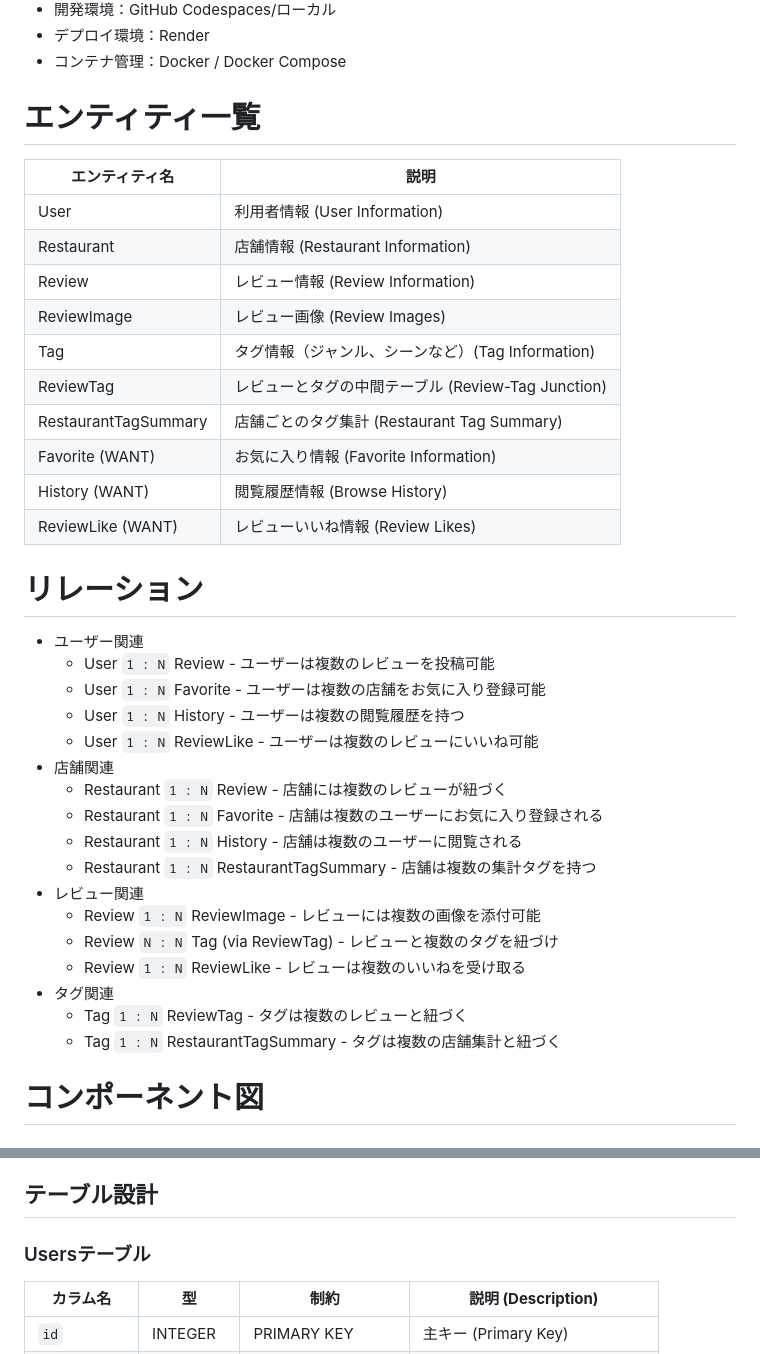
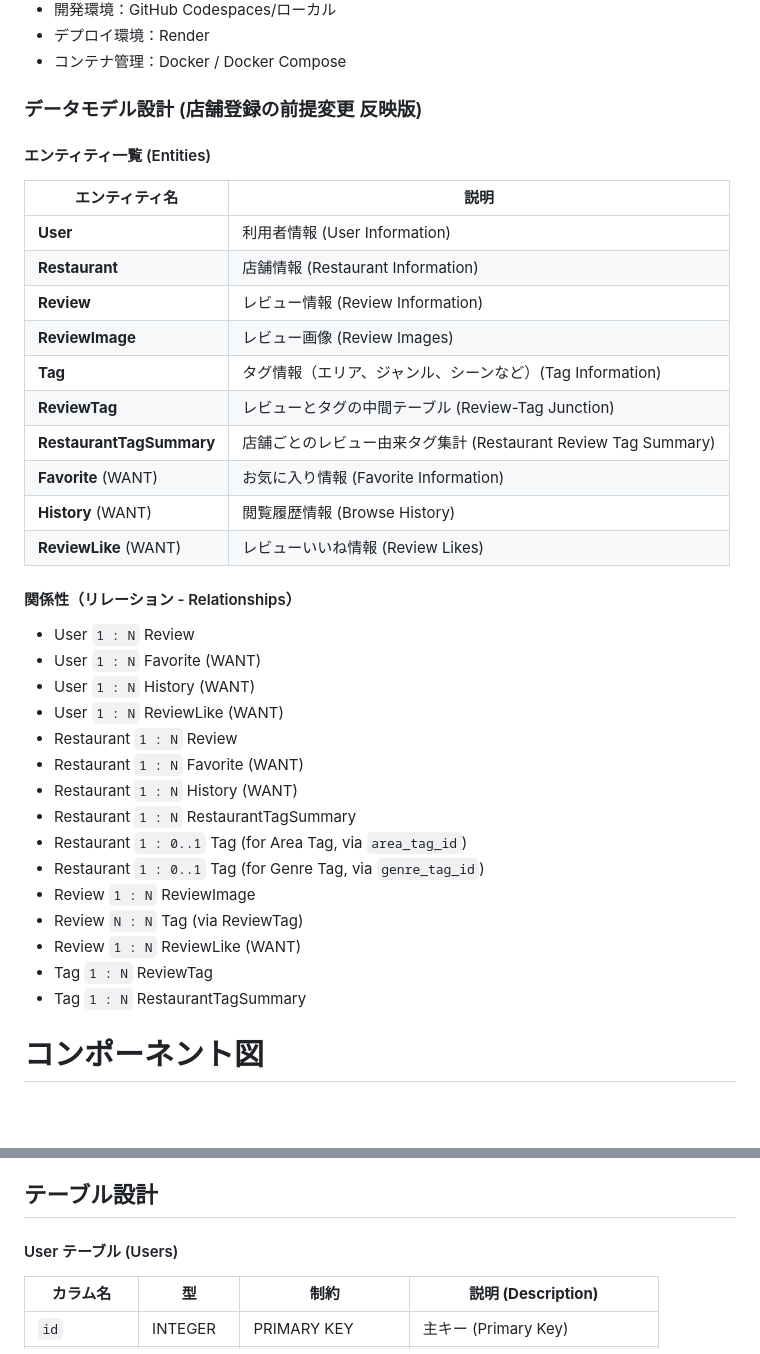
Before and after one commit to fum1ple/diner_portal, a Markdown page: documents/システム設計.md, 2 parts joined by grey strips. Rendered like a GitHub page; blank space fills up the shorter version.

```diff
--- a/documents/システム設計.md
+++ b/documents/システム設計.md
@@ -16,40 +16,40 @@ Next.jsはユーザーに見える画面部分（UI）を担当し、Railsはデ
 - デプロイ環境：Render
 - コンテナ管理：Docker / Docker Compose
 
-# エンティティ一覧
+### データモデル設計 (店舗登録の前提変更 反映版)
 
-| **エンティティ名** | **説明** |
-| --- | --- |
-| User | 利用者情報 (User Information) |
-| Restaurant | 店舗情報 (Restaurant Information) |
-| Review | レビュー情報 (Review Information) |
-| ReviewImage | レビュー画像 (Review Images) |
-| Tag | タグ情報（ジャンル、シーンなど）(Tag Information) |
-| ReviewTag | レビューとタグの中間テーブル (Review-Tag Junction) |
-| RestaurantTagSummary | 店舗ごとのタグ集計 (Restaurant Tag Summary) |
-| Favorite (WANT) | お気に入り情報 (Favorite Information) |
-| History (WANT) | 閲覧履歴情報 (Browse History) |
-| ReviewLike (WANT) | レビューいいね情報 (Review Likes) |
+#### エンティティ一覧 (Entities)
 
-# リレーション
+| エンティティ名                 | 説明                                                         |
+| ------------------------------ | ------------------------------------------------------------ |
+| **User** | 利用者情報 (User Information)                                |
+| **Restaurant** | 店舗情報 (Restaurant Information)                            |
+| **Review** | レビュー情報 (Review Information)                              |
+| **ReviewImage** | レビュー画像 (Review Images)                                 |
+| **Tag** | タグ情報（エリア、ジャンル、シーンなど）(Tag Information)      |
+| **ReviewTag** | レビューとタグの中間テーブル (Review-Tag Junction)             |
+| **RestaurantTagSummary** | 店舗ごとのレビュー由来タグ集計 (Restaurant Review Tag Summary) |
+| **Favorite** (WANT)            | お気に入り情報 (Favorite Information)                        |
+| **History** (WANT)             | 閲覧履歴情報 (Browse History)                                |
+| **ReviewLike** (WANT)          | レビューいいね情報 (Review Likes)                            |
 
-- ユーザー関連
-    - User `1 : N` Review - ユーザーは複数のレビューを投稿可能
-    - User `1 : N` Favorite - ユーザーは複数の店舗をお気に入り登録可能
-    - User `1 : N` History - ユーザーは複数の閲覧履歴を持つ
-    - User `1 : N` ReviewLike - ユーザーは複数のレビューにいいね可能
-- 店舗関連
-    - Restaurant `1 : N` Review - 店舗には複数のレビューが紐づく
-    - Restaurant `1 : N` Favorite - 店舗は複数のユーザーにお気に入り登録される
-    - Restaurant `1 : N` History - 店舗は複数のユーザーに閲覧される
-    - Restaurant `1 : N` RestaurantTagSummary - 店舗は複数の集計タグを持つ
-- レビュー関連
-    - Review `1 : N` ReviewImage - レビューには複数の画像を添付可能
-    - Review `N : N` Tag (via ReviewTag) - レビューと複数のタグを紐づけ
-    - Review `1 : N` ReviewLike - レビューは複数のいいねを受け取る
-- タグ関連
-    - Tag `1 : N` ReviewTag - タグは複数のレビューと紐づく
-    - Tag `1 : N` RestaurantTagSummary - タグは複数の店舗集計と紐づく
+#### 関係性（リレーション - Relationships）
+
+* User `1 : N` Review
+* User `1 : N` Favorite (WANT)
+* User `1 : N` History (WANT)
+* User `1 : N` ReviewLike (WANT)
+* Restaurant `1 : N` Review
+* Restaurant `1 : N` Favorite (WANT)
+* Restaurant `1 : N` History (WANT)
+* Restaurant `1 : N` RestaurantTagSummary
+* Restaurant `1 : 0..1` Tag (for Area Tag, via `area_tag_id`)
+* Restaurant `1 : 0..1` Tag (for Genre Tag, via `genre_tag_id`)
+* Review `1 : N` ReviewImage
+* Review `N : N` Tag (via ReviewTag)
+* Review `1 : N` ReviewLike (WANT)
+* Tag `1 : N` ReviewTag
+* Tag `1 : N` RestaurantTagSummary
 
 # コンポーネント図
 
@@ -99,7 +99,7 @@ Next.jsはユーザーに見える画面部分（UI）を担当し、Railsはデ
 
 ## テーブル設計
 
-### Usersテーブル
+#### User テーブル (Users)
 
 | **カラム名** | **型** | **制約** | **説明 (Description)** |
 | --- | --- | --- | --- |
```
Also changed, not shown: other parts of documents/システム設計.md (+29 -29 lines).
